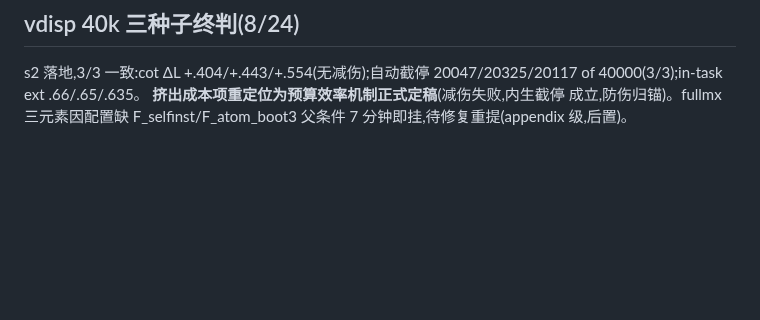
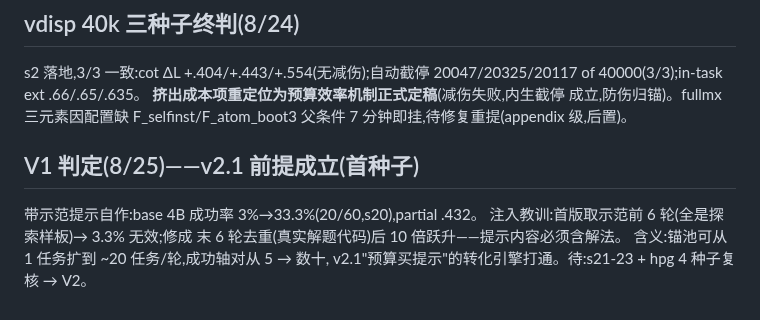
Before and after one commit to XueqiC/tc_code, a Markdown page: docs/failure-analysis-0814-matrix.md, the part around the change. Drawn GitHub-style; blank space fills up the shorter version.

Commit message:
V1 verdict: hinted self-authoring 33.3% success (10x), v2.1 premise validated
Co-Authored-By: Claude Fable 5 <noreply@anthropic.com>

```diff
--- a/docs/failure-analysis-0814-matrix.md
+++ b/docs/failure-analysis-0814-matrix.md
@@ -493,3 +493,10 @@ s2 落地,3/3 一致:cot ΔL +.404/+.443/+.554(无减伤);自动截停
 **挤出成本项重定位为预算效率机制正式定稿**(减伤失败,内生截停
 成立,防伤归锚)。fullmx 三元素因配置缺 F_selfinst/F_atom_boot3
 父条件 7 分钟即挂,待修复重提(appendix 级,后置)。
+
+## V1 判定(8/25)——v2.1 前提成立(首种子)
+带示范提示自作:base 4B 成功率 3%→33.3%(20/60,s20),partial .432。
+注入教训:首版取示范前 6 轮(全是探索样板)→ 3.3% 无效;修成
+末 6 轮去重(真实解题代码)后 10 倍跃升——提示内容必须含解法。
+含义:锚池可从 1 任务扩到 ~20 任务/轮,成功轴对从 5 → 数十,
+v2.1"预算买提示"的转化引擎打通。待:s21-23 + hpg 4 种子复核 → V2。
```
